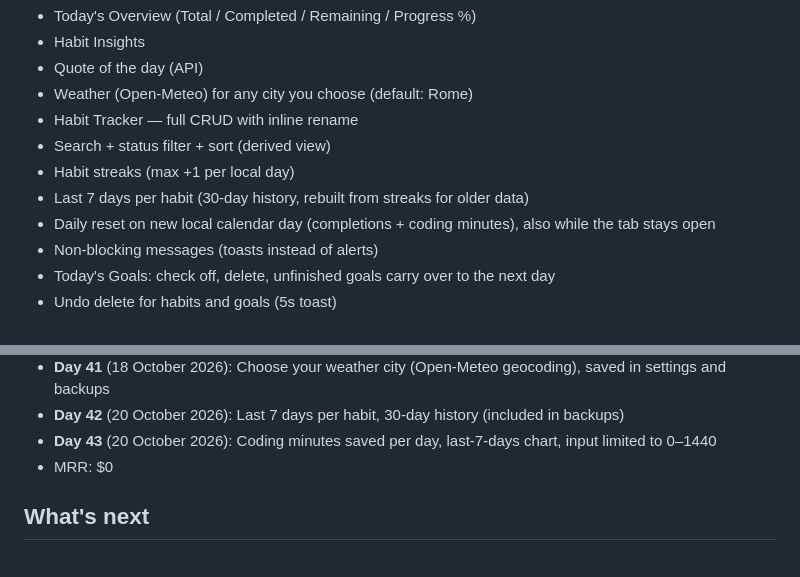
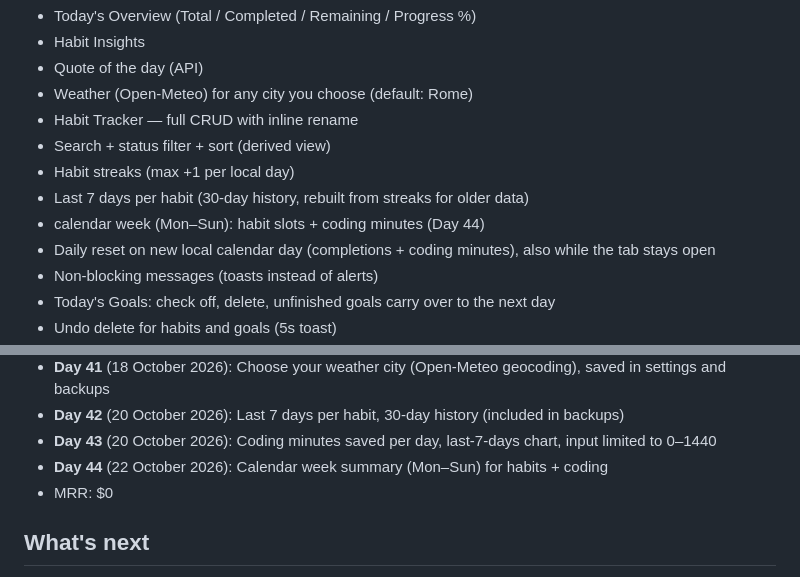
Before and after one commit to Salvatorepolise/productivity-dashboard, a Markdown page: README.md, 2 parts joined by grey strips. Drawn GitHub-style.

Commit message:
Day 44: add calendar week summary for habits and coding

```diff
--- a/README.md
+++ b/README.md
@@ -34,6 +34,7 @@ For one browser / one device, it is designed to be used every day.
 - Search + status filter + sort (derived view)
 - Habit streaks (max +1 per local day)
 - Last 7 days per habit (30-day history, rebuilt from streaks for older data)
+- calendar week (Mon–Sun): habit slots + coding minutes (Day 44)
 - Daily reset on new local calendar day (completions + coding minutes), also while the tab stays open
 - Non-blocking messages (toasts instead of alerts)
 - Today's Goals: check off, delete, unfinished goals carry over to the next day
@@ -131,6 +132,7 @@ The same tests run on GitHub Actions on every push.
 - **Day 41** (18 October 2026): Choose your weather city (Open-Meteo geocoding), saved in settings and backups
 - **Day 42** (20 October 2026): Last 7 days per habit, 30-day history (included in backups)
 - **Day 43** (20 October 2026): Coding minutes saved per day, last-7-days chart, input limited to 0–1440
+- **Day 44** (22 October 2026): Calendar week summary (Mon–Sun) for habits + coding
 - MRR: $0
 
 ## What's next
```
